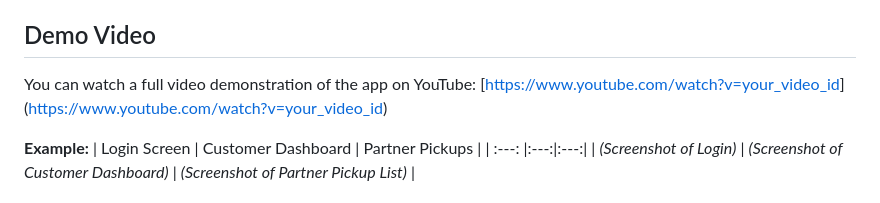
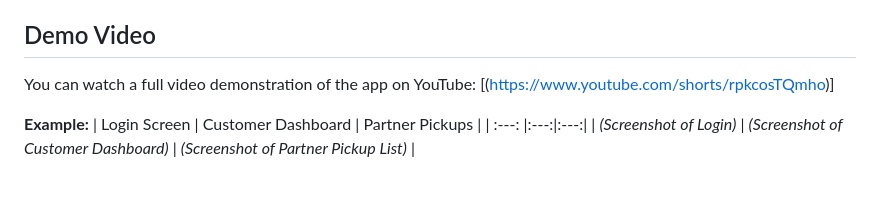
Before and after one commit to Karanam-manasa/scrap-pickup, a Markdown page: README.md, the part around the change. Drawn GitHub-style.

```diff
--- a/README.md
+++ b/README.md
@@ -28,7 +28,7 @@ This application demonstrates core mobile development concepts including user au
 ## Demo Video
 
 You can watch a full video demonstration of the app on YouTube:
-[[https://www.youtube.com/watch?v=your_video_id](https://www.youtube.com/shorts/rpkcosTQmho)](https://www.youtube.com/watch?v=your_video_id)
+[(https://www.youtube.com/shorts/rpkcosTQmho)]
 
 
 
```
